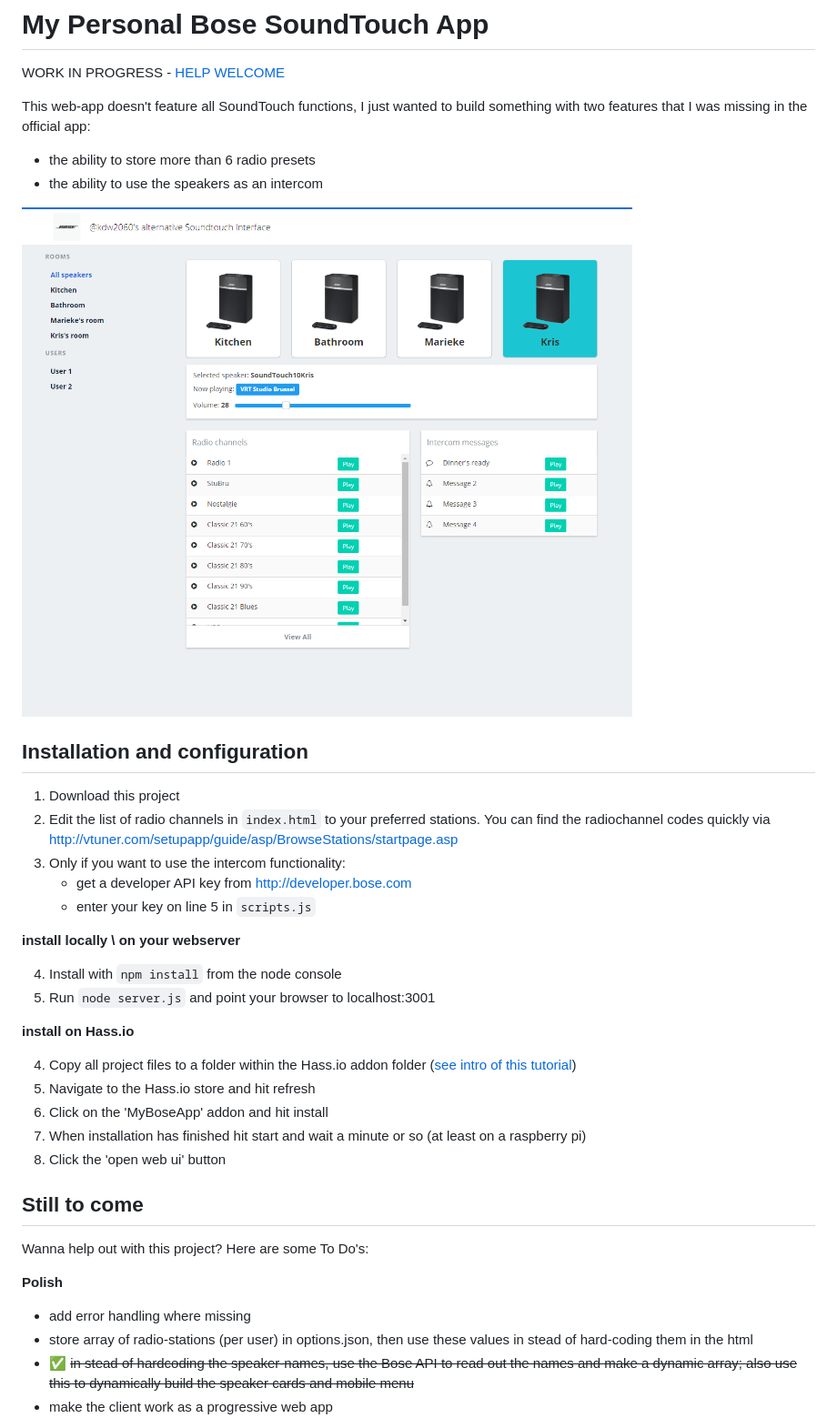
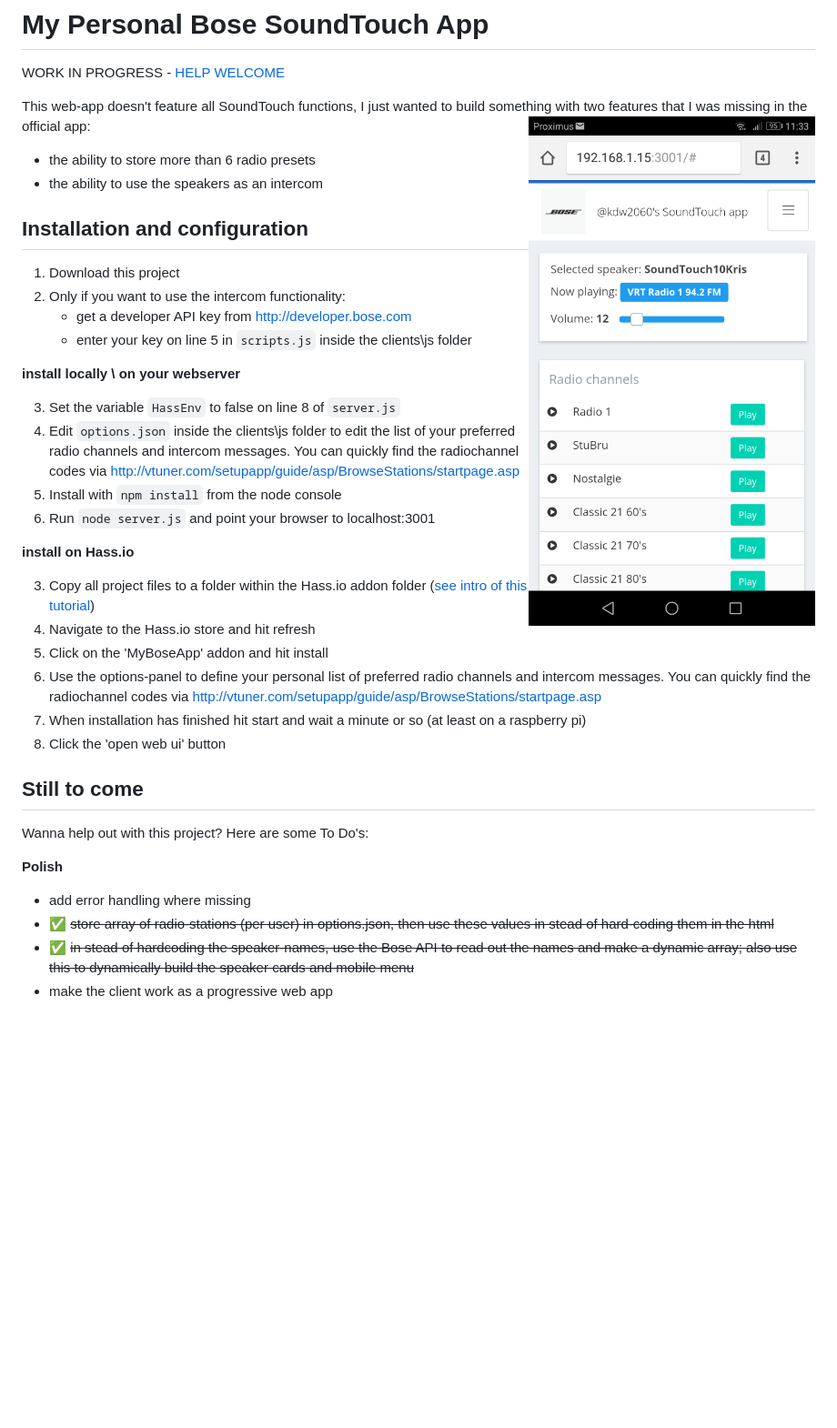
Before and after one commit to kdw2060/bose-soundtouch-alt-interface, a Markdown page: README.md, the part around the change. Shown: that part at 91% size. GitHub-like rendering; pictures changed too: screenshots/myAppMobile.PNG; blank space fills up the shorter version.

Commit message:
0.9.3
implemented options.json to dynamically build interface

```diff
--- a/README.md
+++ b/README.md
@@ -3,30 +3,31 @@
 
 WORK IN PROGRESS - [HELP WELCOME](#still-to-come)
 
-This web-app doesn't feature all SoundTouch functions, I just wanted to build something with two features that I was missing in the official app:
+This web-app doesn't feature all SoundTouch functions, I just wanted to build something with two features that I was missing in the official app: <img align="right" src="https://github.com/kdw2060/bose-soundtouch-alt-interface/raw/master/screenshots/myAppMobile.PNG"/>
 - the ability to store more than 6 radio presets
 - the ability to use the speakers as an intercom
 
-![Desktop lay-out](screenshots/myAppDesktop.png)
 
 ## Installation and configuration
 
 1. Download this project
-2. Edit the list of radio channels in `index.html` to your preferred stations. You can find the radiochannel codes quickly via http://vtuner.com/setupapp/guide/asp/BrowseStations/startpage.asp
-3. Only if you want to use the intercom functionality:
+2. Only if you want to use the intercom functionality:
     - get a developer API key from http://developer.bose.com
-    - enter your key on line 5 in `scripts.js`
+    - enter your key on line 5 in `scripts.js` inside the clients\js folder
 
 **install locally \ on your webserver**
 
-4. Install with `npm install` from the node console
-5. Run `node server.js` and point your browser to localhost:3001
+3. Set the variable `HassEnv` to false on line 8 of `server.js`
+4. Edit `options.json` inside the clients\js folder to edit the list of your preferred radio channels and intercom messages. You can quickly find the radiochannel codes via http://vtuner.com/setupapp/guide/asp/BrowseStations/startpage.asp
+5. Install with `npm install` from the node console
+6. Run `node server.js` and point your browser to localhost:3001
 
 **install on Hass.io**
 
-4. Copy all project files to a folder within the Hass.io addon folder ([see intro of this tutorial](https://home-assistant.io/developers/hassio/addon_tutorial/))
-5. Navigate to the Hass.io store and hit refresh
-6. Click on the 'MyBoseApp' addon and hit install
+3. Copy all project files to a folder within the Hass.io addon folder ([see intro of this tutorial](https://home-assistant.io/developers/hassio/addon_tutorial/))
+4. Navigate to the Hass.io store and hit refresh
+5. Click on the 'MyBoseApp' addon and hit install
+6. Use the options-panel to define your personal list of preferred radio channels and intercom messages. You can quickly find the radiochannel codes via http://vtuner.com/setupapp/guide/asp/BrowseStations/startpage.asp
 7. When installation has finished hit start and wait a minute or so (at least on a raspberry pi)
 8. Click the 'open web ui' button
 
@@ -36,7 +37,7 @@ Wanna help out with this project? Here are some To Do's:
 
 **Polish**
 - add error handling where missing
-- store array of radio-stations (per user) in options.json, then use these values in stead of hard-coding them in the html
+- :white_check_mark: ~~store array of radio-stations (per user) in options.json, then use these values in stead of hard-coding them in the html~~
 - :white_check_mark: ~~in stead of hardcoding the speaker-names, use the Bose API to read out the names and make a dynamic array; also use this to dynamically build the speaker cards and mobile menu~~
 - make the client work as a progressive web app
 
```
Also changed, not shown: client/img/bose_logo.png (renamed from client/bose_logo.png), client/img/soundtouch10.png (renamed from client/soundtouch10.png), 15 other files.
